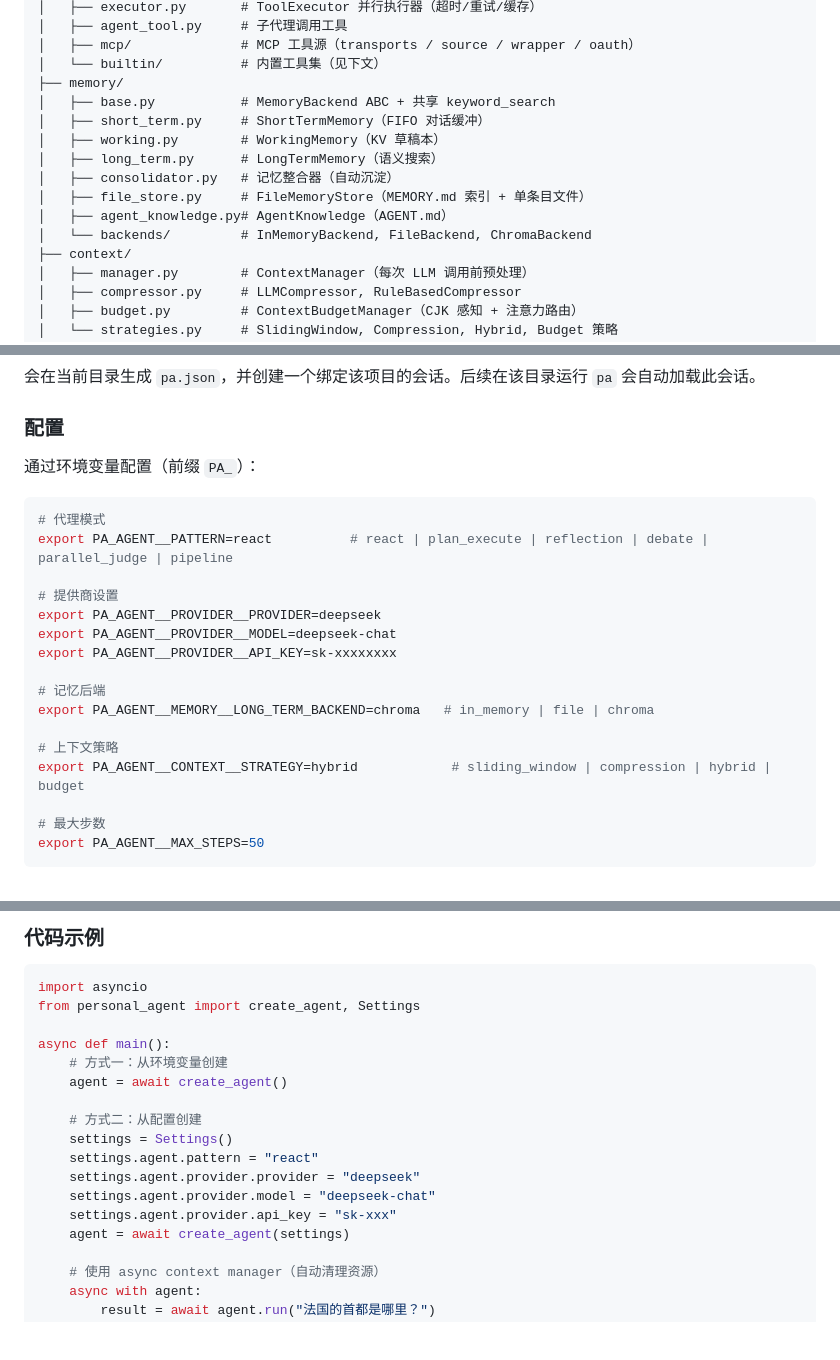
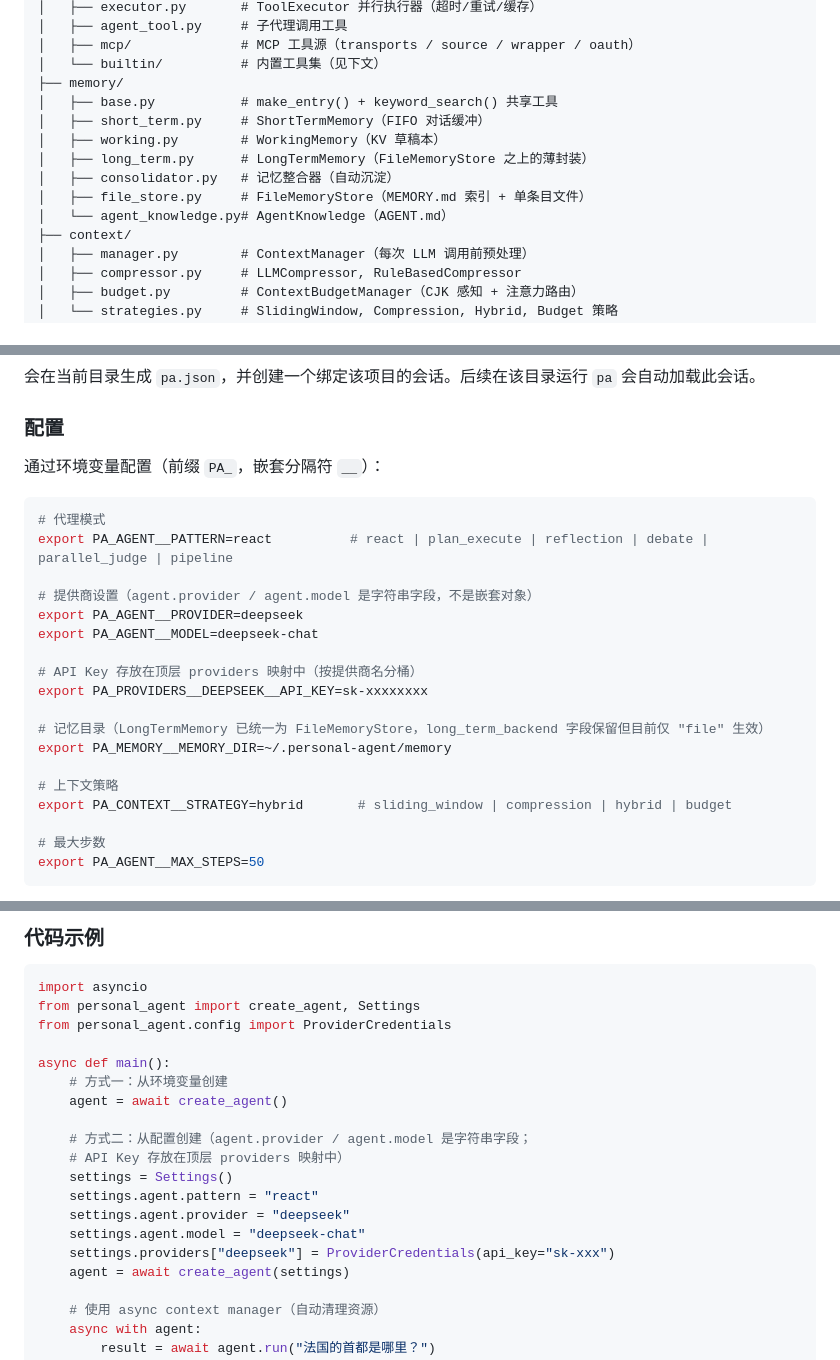
Before and after one commit to YankunLi/personal-agent, a Markdown page: README.md, 3 parts joined by grey strips. Rendered like a GitHub page; blank space fills up the shorter version.

Commit message:
docs: sync README with current code state
- memory: drop stale in-memory/File/Chroma backends claim and backends/
  subdir; LongTermMemory is now a thin wrapper over FileMemoryStore
- env vars: fix PA_AGENT__PROVIDER__* (agent.provider is a string, not
  nested object) → PA_AGENT__PROVIDER / PA_AGENT__MODEL /
  PA_PROVIDERS__<NAME>__API_KEY; lift memory/context to top-level
  PA_MEMORY__ / PA_CONTEXT__ prefixes
- JSON config: replace memory.long_term.{backend,persist_path} with
  memory.{memory_dir,long_term_backend,short_term_max_messages} to match
  MemoryConfig fields
- code example: fix settings.agent.provider.provider chain to
  settings.agent.provider + settings.providers[name] = ProviderCredentials
- install: drop vestigial [memory-chroma] extra (no code imports chromadb)

Co-Authored-By: thudm-glm-5.2 <noreply@anthropic.com>
Signed-off-by: Yankun Li <845245370@qq.com>

````diff
--- a/README.md
+++ b/README.md
@@ -59,14 +59,13 @@ src/personal_agent/
 │   ├── mcp/              # MCP 工具源（transports / source / wrapper / oauth）
 │   └── builtin/          # 内置工具集（见下文）
 ├── memory/
-│   ├── base.py           # MemoryBackend ABC + 共享 keyword_search
+│   ├── base.py           # make_entry() + keyword_search() 共享工具
 │   ├── short_term.py     # ShortTermMemory（FIFO 对话缓冲）
 │   ├── working.py        # WorkingMemory（KV 草稿本）
-│   ├── long_term.py      # LongTermMemory（语义搜索）
+│   ├── long_term.py      # LongTermMemory（FileMemoryStore 之上的薄封装）
 │   ├── consolidator.py   # 记忆整合器（自动沉淀）
 │   ├── file_store.py     # FileMemoryStore（MEMORY.md 索引 + 单条目文件）
-│   ├── agent_knowledge.py# AgentKnowledge（AGENT.md）
-│   └── backends/         # InMemoryBackend, FileBackend, ChromaBackend
+│   └── agent_knowledge.py# AgentKnowledge（AGENT.md）
 ├── context/
 │   ├── manager.py        # ContextManager（每次 LLM 调用前预处理）
 │   ├── compressor.py     # LLMCompressor, RuleBasedCompressor
@@ -199,22 +195,24 @@ pa init --name my-proj --description "我的项目"
 
 ### 配置
 
-通过环境变量配置（前缀 `PA_`）：
+通过环境变量配置（前缀 `PA_`，嵌套分隔符 `__`）：
 
 ```bash
 # 代理模式
 export PA_AGENT__PATTERN=react          # react | plan_execute | reflection | debate | parallel_judge | pipeline
 
-# 提供商设置
-export PA_AGENT__PROVIDER__PROVIDER=deepseek
-export PA_AGENT__PROVIDER__MODEL=deepseek-chat
-export PA_AGENT__PROVIDER__API_KEY=sk-xxxxxxxx
+# 提供商设置（agent.provider / agent.model 是字符串字段，不是嵌套对象）
+export PA_AGENT__PROVIDER=deepseek
+export PA_AGENT__MODEL=deepseek-chat
 
-# 记忆后端
-export PA_AGENT__MEMORY__LONG_TERM_BACKEND=chroma   # in_memory | file | chroma
+# API Key 存放在顶层 providers 映射中（按提供商名分桶）
+export PA_PROVIDERS__DEEPSEEK__API_KEY=sk-xxxxxxxx
+
+# 记忆目录（LongTermMemory 已统一为 FileMemoryStore，long_term_backend 字段保留但目前仅 "file" 生效）
+export PA_MEMORY__MEMORY_DIR=~/.personal-agent/memory
 
 # 上下文策略
-export PA_AGENT__CONTEXT__STRATEGY=hybrid            # sliding_window | compression | hybrid | budget
+export PA_CONTEXT__STRATEGY=hybrid       # sliding_window | compression | hybrid | budget
 
 # 最大步数
 export PA_AGENT__MAX_STEPS=50
@@ -263,17 +260,19 @@ export PA_AGENT__MAX_STEPS=50
 ```python
 import asyncio
 from personal_agent import create_agent, Settings
+from personal_agent.config import ProviderCredentials
 
 async def main():
     # 方式一：从环境变量创建
     agent = await create_agent()
 
-    # 方式二：从配置创建
+    # 方式二：从配置创建（agent.provider / agent.model 是字符串字段；
+    # API Key 存放在顶层 providers 映射中）
     settings = Settings()
     settings.agent.pattern = "react"
-    settings.agent.provider.provider = "deepseek"
-    settings.agent.provider.model = "deepseek-chat"
-    settings.agent.provider.api_key = "sk-xxx"
+    settings.agent.provider = "deepseek"
+    settings.agent.model = "deepseek-chat"
+    settings.providers["deepseek"] = ProviderCredentials(api_key="sk-xxx")
     agent = await create_agent(settings)
 
     # 使用 async context manager（自动清理资源）
````
Also changed, not shown: other parts of README.md (+4 -8 lines).
